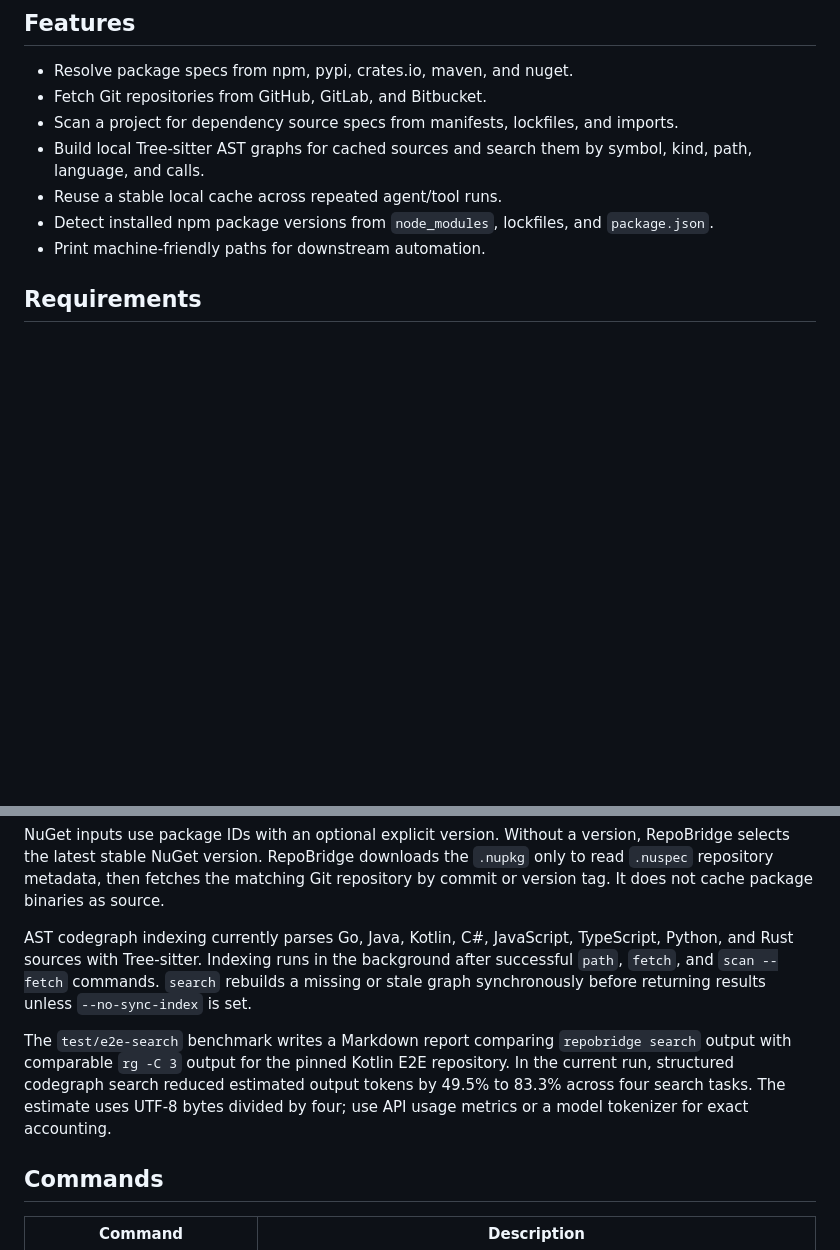
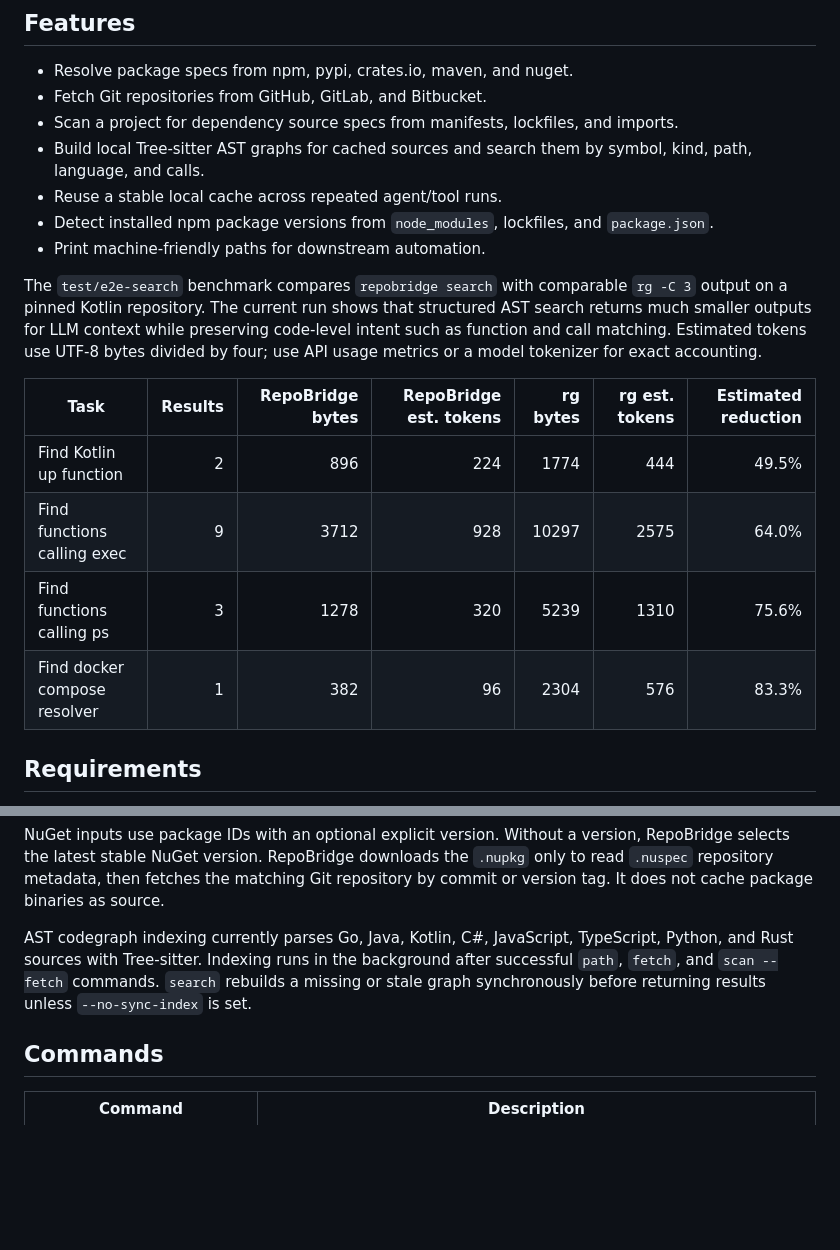
Before and after one commit to agentsw0rk/repobridge, a Markdown page: README.md, 2 parts joined by grey strips. GitHub-like rendering; blank space fills up the shorter version.

Commit message:
Add search budget table to README features

```diff
--- a/README.md
+++ b/README.md
@@ -25,6 +25,15 @@
 - Reuse a stable local cache across repeated agent/tool runs.
 - Detect installed npm package versions from `node_modules`, lockfiles, and `package.json`.
 - Print machine-friendly paths for downstream automation.
+
+The `test/e2e-search` benchmark compares `repobridge search` with comparable `rg -C 3` output on a pinned Kotlin repository. The current run shows that structured AST search returns much smaller outputs for LLM context while preserving code-level intent such as function and call matching. Estimated tokens use UTF-8 bytes divided by four; use API usage metrics or a model tokenizer for exact accounting.
+
+| Task | Results | RepoBridge bytes | RepoBridge est. tokens | rg bytes | rg est. tokens | Estimated reduction |
+| --- | ---: | ---: | ---: | ---: | ---: | ---: |
+| Find Kotlin up function | 2 | 896 | 224 | 1774 | 444 | 49.5% |
+| Find functions calling exec | 9 | 3712 | 928 | 10297 | 2575 | 64.0% |
+| Find functions calling ps | 3 | 1278 | 320 | 5239 | 1310 | 75.6% |
+| Find docker compose resolver | 1 | 382 | 96 | 2304 | 576 | 83.3% |
 
 ## Requirements
 
@@ -113,8 +122,6 @@ NuGet inputs use package IDs with an optional explicit version. Without a versio
 
 AST codegraph indexing currently parses Go, Java, Kotlin, C#, JavaScript, TypeScript, Python, and Rust sources with Tree-sitter. Indexing runs in the background after successful `path`, `fetch`, and `scan --fetch` commands. `search` rebuilds a missing or stale graph synchronously before returning results unless `--no-sync-index` is set.
 
-The `test/e2e-search` benchmark writes a Markdown report comparing `repobridge search` output with comparable `rg -C 3` output for the pinned Kotlin E2E repository. In the current run, structured codegraph search reduced estimated output tokens by 49.5% to 83.3% across four search tasks. The estimate uses UTF-8 bytes divided by four; use API usage metrics or a model tokenizer for exact accounting.
-
 ## Commands
 
 | Command | Description |
```
